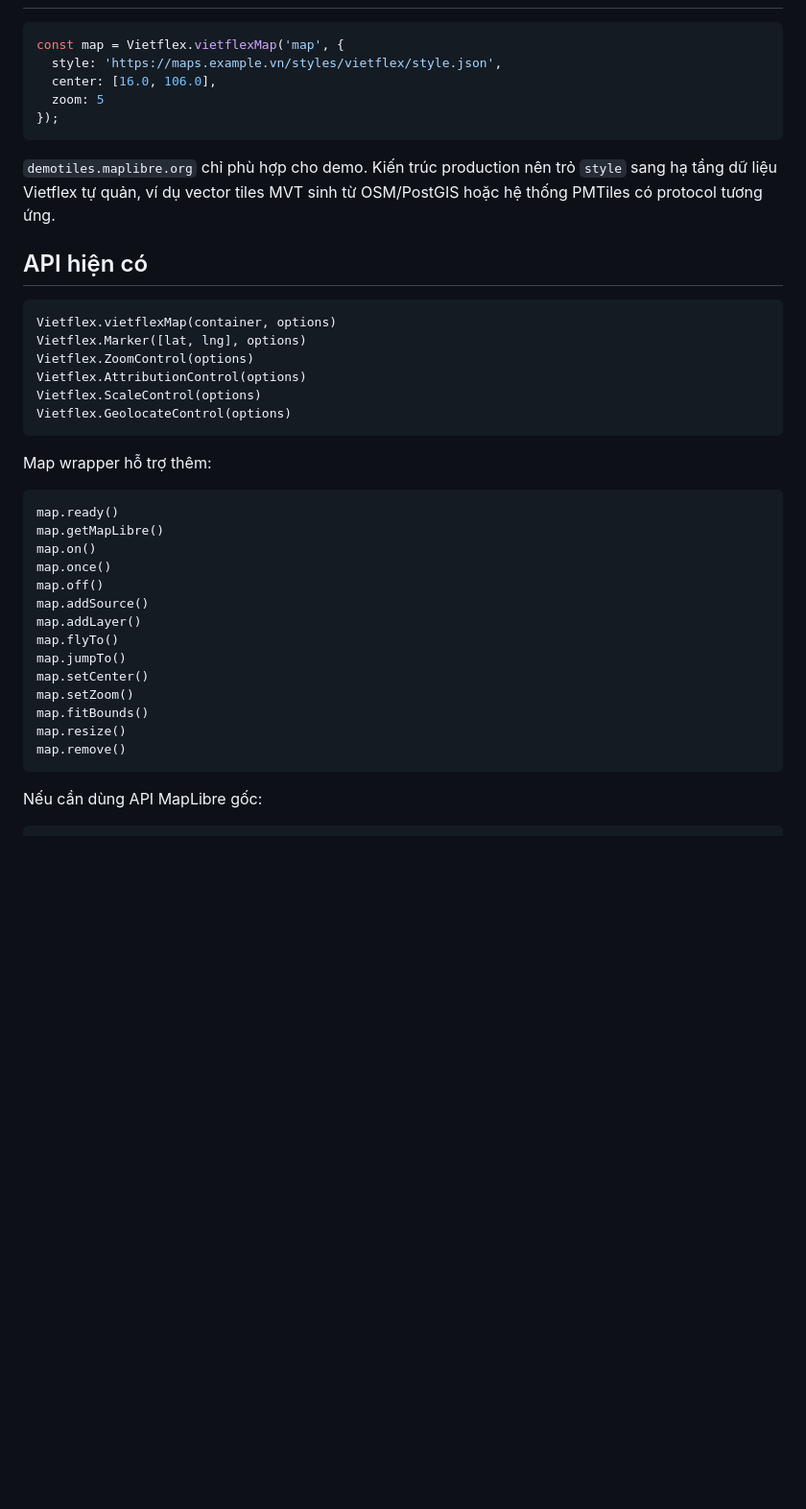
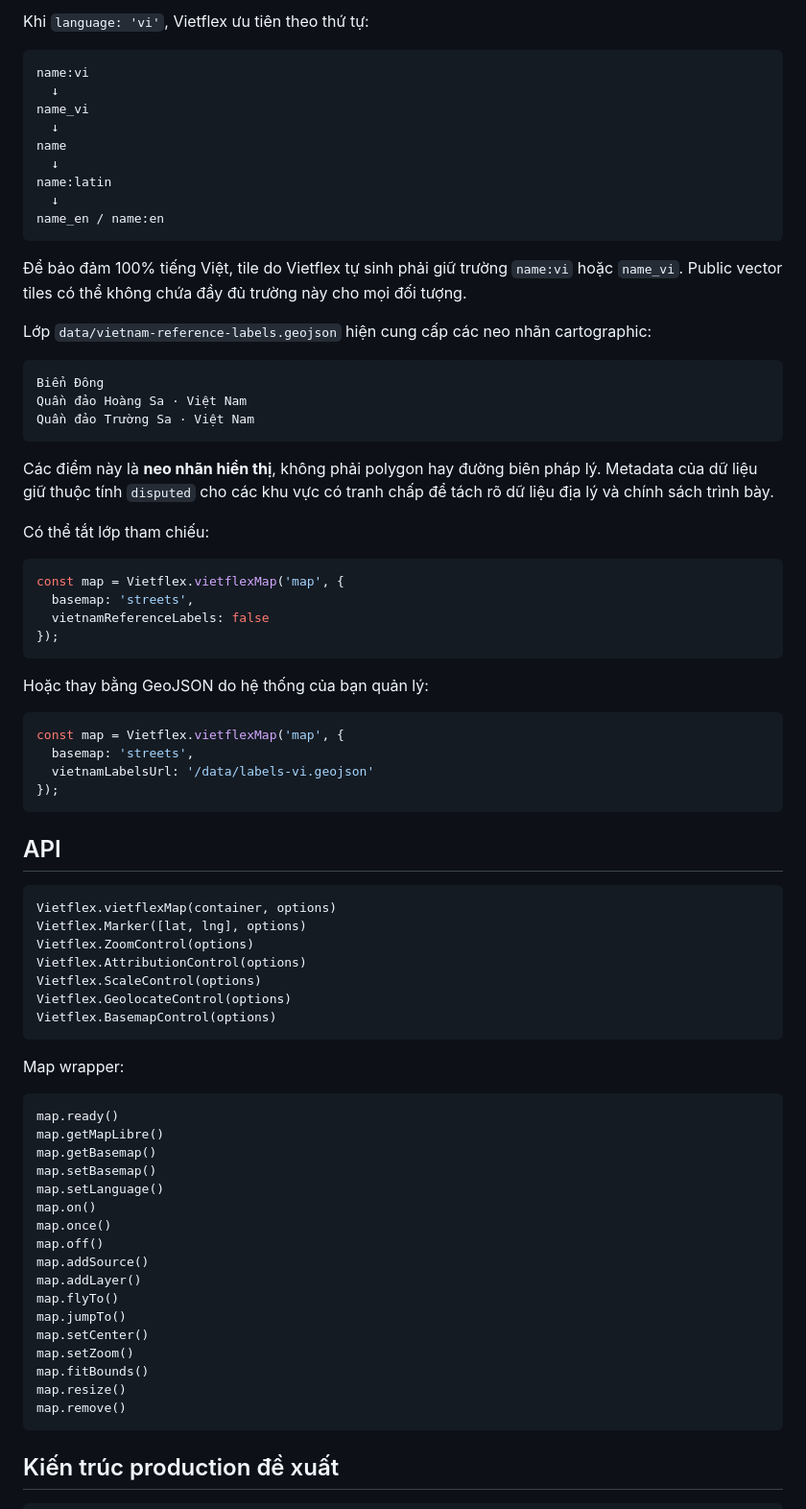
Before and after one commit to Vietflexmap/openmap, a Markdown page: README.md, the part around one of its changes. Shown at 96% size. GitHub-like rendering; blank space fills up the shorter version.

Commit message:
docs: document Vietnamese-first basemaps and long-term architecture

````diff
--- a/README.md
+++ b/README.md
@@ -64,15 +80,48 @@
+Khi `language: 'vi'`, Vietflex ưu tiên theo thứ tự:
+
+```text
+name:vi
+  ↓
+name_vi
+  ↓
+name
+  ↓
+name:latin
+  ↓
+name_en / name:en
+```
+
+Để bảo đảm 100% tiếng Việt, tile do Vietflex tự sinh phải giữ trường `name:vi` hoặc `name_vi`. Public vector tiles có thể không chứa đầy đủ trường này cho mọi đối tượng.
+
+Lớp `data/vietnam-reference-labels.geojson` hiện cung cấp các neo nhãn cartographic:
+
+```text
+Biển Đông
+Quần đảo Hoàng Sa · Việt Nam
+Quần đảo Trường Sa · Việt Nam
+```
+
+Các điểm này là **neo nhãn hiển thị**, không phải polygon hay đường biên pháp lý. Metadata của dữ liệu giữ thuộc tính `disputed` cho các khu vực có tranh chấp để tách rõ dữ liệu địa lý và chính sách trình bày.
+
+Có thể tắt lớp tham chiếu:
 
 ```js
 const map = Vietflex.vietflexMap('map', {
-  style: 'https://maps.example.vn/styles/vietflex/style.json',
-  center: [16.0, 106.0],
-  zoom: 5
+  basemap: 'streets',
+  vietnamReferenceLabels: false
 });
 ```
 
-`demotiles.maplibre.org` chỉ phù hợp cho demo. Kiến trúc production nên trỏ `style` sang hạ tầng dữ liệu Vietflex tự quản, ví dụ vector tiles MVT sinh từ OSM/PostGIS hoặc hệ thống PMTiles có protocol tương ứng.
+Hoặc thay bằng GeoJSON do hệ thống của bạn quản lý:
 
-## API hiện có
+```js
+const map = Vietflex.vietflexMap('map', {
+  basemap: 'streets',
+  vietnamLabelsUrl: '/data/labels-vi.geojson'
+});
+```
+
+## API
 
 ```text
 Vietflex.vietflexMap(container, options)
@@ -81,13 +130,17 @@ Vietflex.ZoomControl(options)
 Vietflex.AttributionControl(options)
 Vietflex.ScaleControl(options)
 Vietflex.GeolocateControl(options)
+Vietflex.BasemapControl(options)
 ```
 
-Map wrapper hỗ trợ thêm:
+Map wrapper:
 
 ```text
 map.ready()
 map.getMapLibre()
+map.getBasemap()
+map.setBasemap()
+map.setLanguage()
 map.on()
 map.once()
 map.off()
@@ -102,5 +155,5 @@ map.resize()
 map.remove()
 ```
 
-Nếu cần dùng API MapLibre gốc:
+## Kiến trúc production đề xuất
 
````
Also changed, not shown: other parts of README.md (+86 -67 lines).
